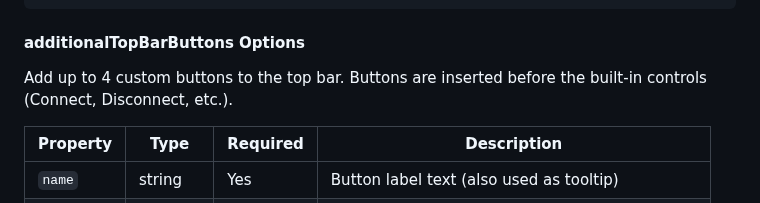
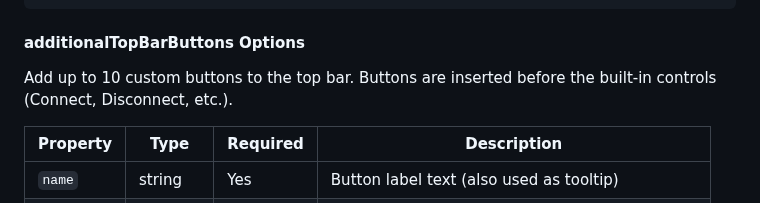
Before and after one commit to qxsch/freerdp-web, a Markdown page: README.md, the part around the change. Rendered like a GitHub page.

```diff
--- a/README.md
+++ b/README.md
@@ -224,7 +224,7 @@ const client = new RDPClient(container, {
 
 #### additionalTopBarButtons Options
 
-Add up to 4 custom buttons to the top bar. Buttons are inserted before the built-in controls (Connect, Disconnect, etc.).
+Add up to 10 custom buttons to the top bar. Buttons are inserted before the built-in controls (Connect, Disconnect, etc.).
 
 | Property | Type | Required | Description |
 |----------|------|----------|-------------|
```
Also changed, not shown: CLIPPING-DEBUG.md (added, +131 -0 lines).
